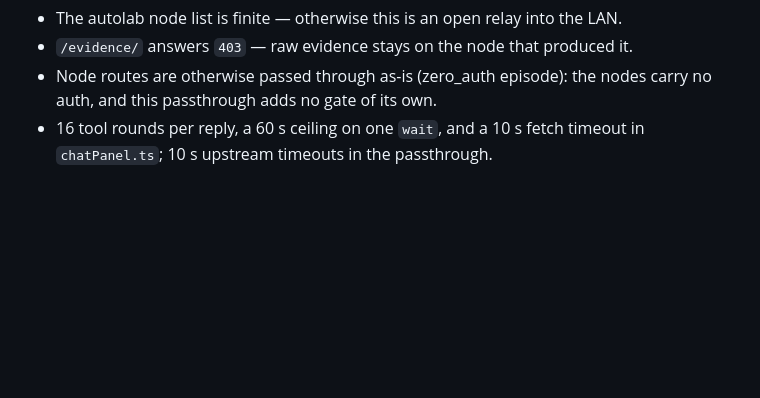
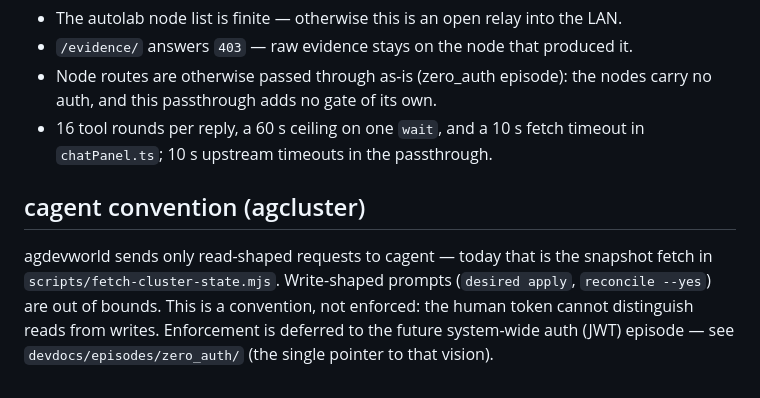
Before and after one commit to iwaag/agdevworld, a Markdown page: README_DEV.md, the part around the change. GitHub-like rendering; blank space fills up the shorter version.

Commit message:
zero_auth step7: record the cagent read-only convention
agdevworld sends only read-shaped requests to cagent; convention, not
enforced — enforcement deferred to the future JWT episode.

Co-Authored-By: Claude Fable 5 <noreply@anthropic.com>

```diff
--- a/README_DEV.md
+++ b/README_DEV.md
@@ -57,3 +57,13 @@ each answers with its own reason where the assistant can read it.
 - Node routes are otherwise passed through as-is (zero_auth episode): the
   nodes carry no auth, and this passthrough adds no gate of its own.
 - 16 tool rounds per reply, a 60 s ceiling on one `wait`, and a 10 s fetch timeout in `chatPanel.ts`; 10 s upstream timeouts in the passthrough.
+
+## cagent convention (agcluster)
+
+agdevworld sends only read-shaped requests to cagent — today that is the
+snapshot fetch in `scripts/fetch-cluster-state.mjs`. Write-shaped prompts
+(`desired apply`, `reconcile --yes`) are out of bounds. This is a
+convention, not enforced: the human token cannot distinguish reads from
+writes. Enforcement is deferred to the future system-wide auth (JWT)
+episode — see `devdocs/episodes/zero_auth/` (the single pointer to that
+vision).
```
